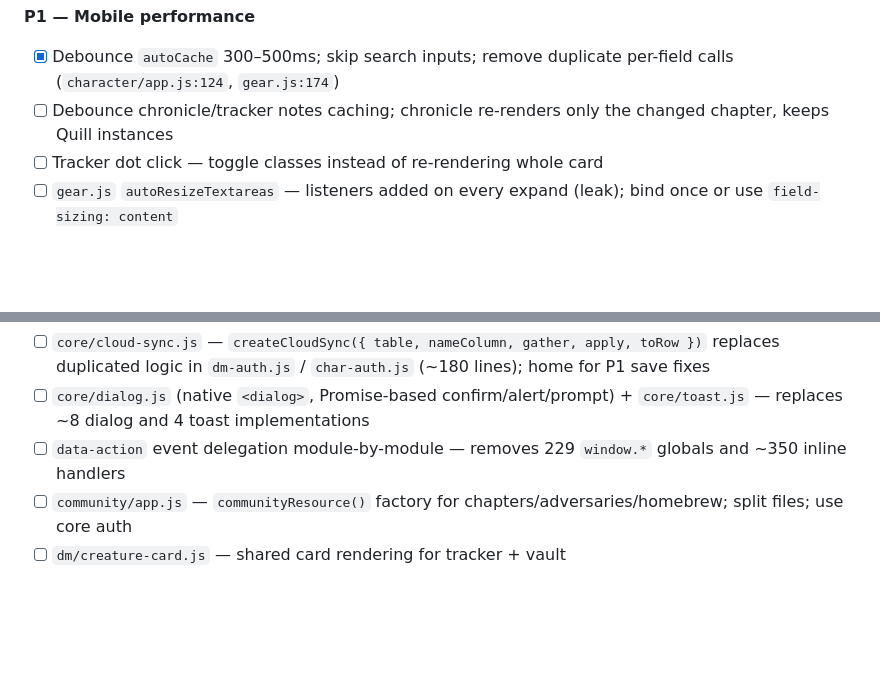
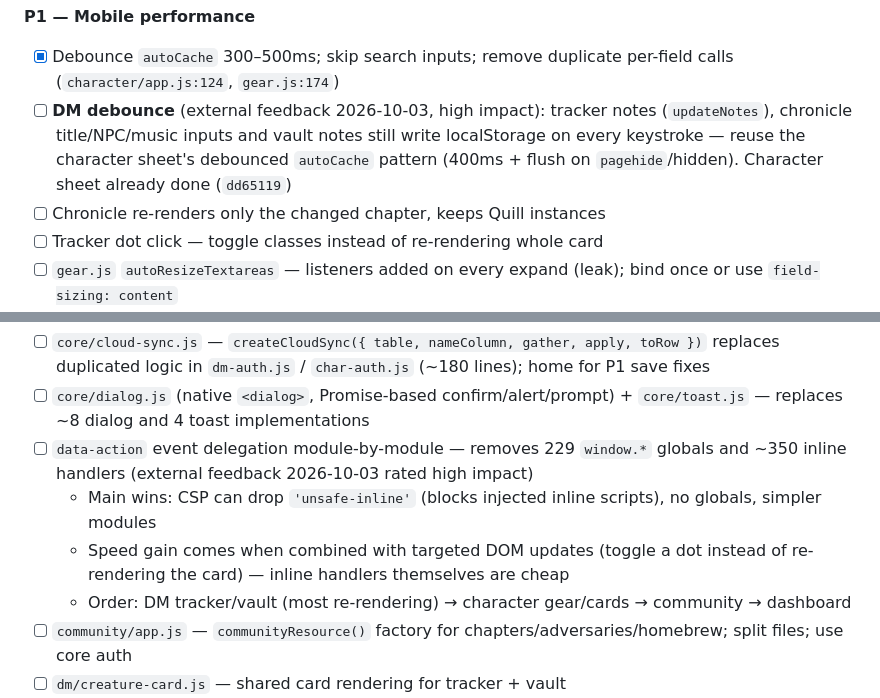
Before and after one commit to SegattoBuilder/duality-forge, a Markdown page: TODO.md, 2 parts joined by grey strips. Rendered like a GitHub page; blank space fills up the shorter version.

Commit message:
docs: TODO — DM debounce and event delegation notes from external feedback

```diff
--- a/TODO.md
+++ b/TODO.md
@@ -319,7 +319,8 @@ _Full review of security, correctness, performance and structure. Ordered by pri
 
 **P1 — Mobile performance**
 - [x] Debounce `autoCache` 300–500ms; skip search inputs; remove duplicate per-field calls (`character/app.js:124`, `gear.js:174`)
-- [ ] Debounce chronicle/tracker notes caching; chronicle re-renders only the changed chapter, keeps Quill instances
+- [ ] **DM debounce** (external feedback 2026-10-03, high impact): tracker notes (`updateNotes`), chronicle title/NPC/music inputs and vault notes still write localStorage on every keystroke — reuse the character sheet's debounced `autoCache` pattern (400ms + flush on `pagehide`/hidden). Character sheet already done (`dd65119`)
+- [ ] Chronicle re-renders only the changed chapter, keeps Quill instances
 - [ ] Tracker dot click — toggle classes instead of re-rendering whole card
 - [ ] `gear.js` `autoResizeTextareas` — listeners added on every expand (leak); bind once or use `field-sizing: content`
 - [ ] Vault drag-scroll — `requestAnimationFrame` loop instead of 16ms `setInterval` per `dragover`
@@ -345,7 +346,10 @@ _Full review of security, correctness, performance and structure. Ordered by pri
 **P2 — Structure & cleanliness**
 - [ ] `core/cloud-sync.js` — `createCloudSync({ table, nameColumn, gather, apply, toRow })` replaces duplicated logic in `dm-auth.js` / `char-auth.js` (~180 lines); home for P1 save fixes
 - [ ] `core/dialog.js` (native `<dialog>`, Promise-based confirm/alert/prompt) + `core/toast.js` — replaces ~8 dialog and 4 toast implementations
-- [ ] `data-action` event delegation module-by-module — removes 229 `window.*` globals and ~350 inline handlers
+- [ ] `data-action` event delegation module-by-module — removes 229 `window.*` globals and ~350 inline handlers (external feedback 2026-10-03 rated high impact)
+  - Main wins: CSP can drop `'unsafe-inline'` (blocks injected inline scripts), no globals, simpler modules
+  - Speed gain comes when combined with targeted DOM updates (toggle a dot instead of re-rendering the card) — inline handlers themselves are cheap
+  - Order: DM tracker/vault (most re-rendering) → character gear/cards → community → dashboard
 - [ ] `community/app.js` — `communityResource()` factory for chapters/adversaries/homebrew; split files; use core auth
 - [ ] `dm/creature-card.js` — shared card rendering for tracker + vault
 - [ ] Split `dashboard.js` (cards / save-picker / account / menus) and `tracker.js`
```
